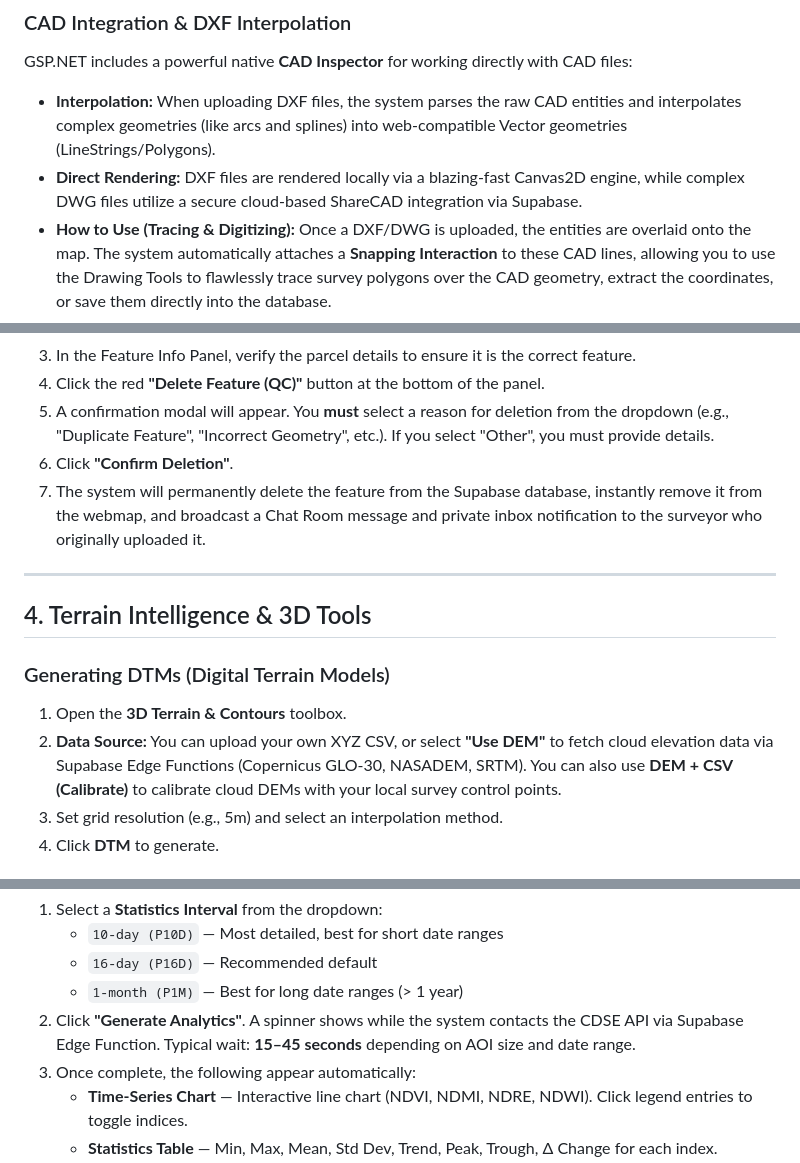
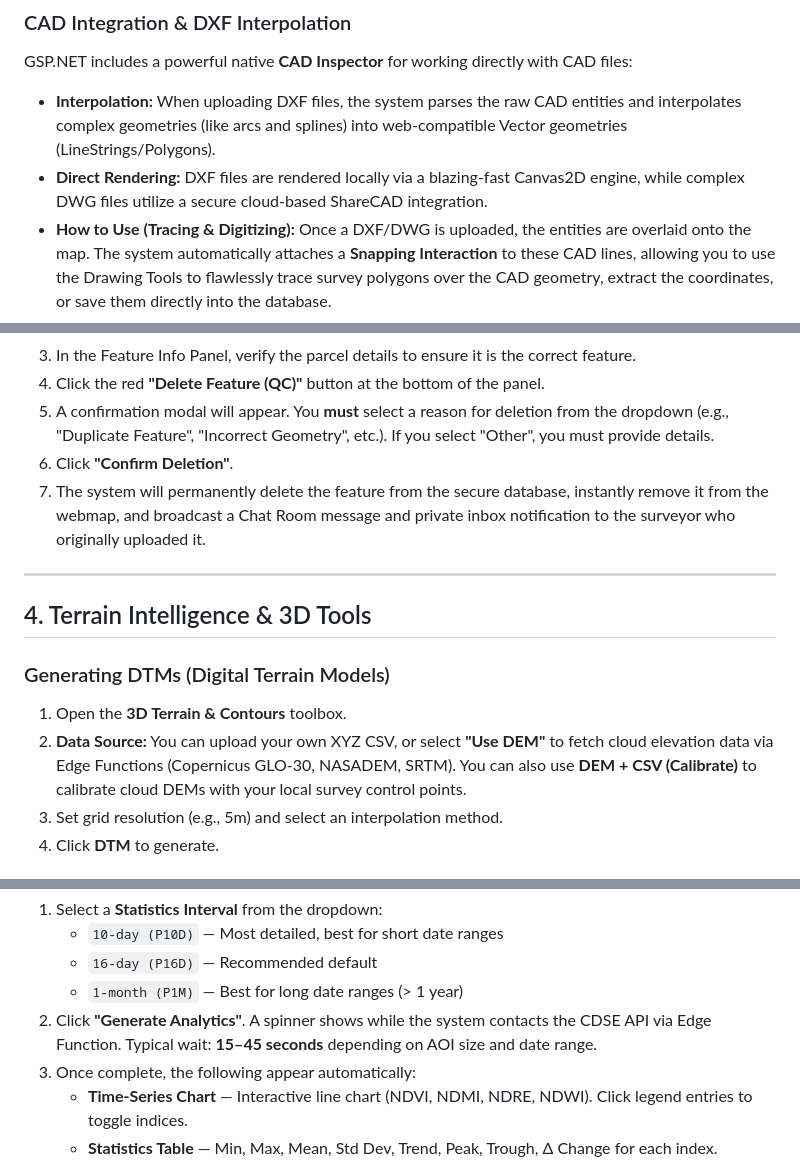
Before and after one commit to KIGGUNDU-MUHAMAMA/gspnet-web, a Markdown page: chatbot_assistant_context.md, 3 parts joined by grey strips. Drawn GitHub-style.

```diff
--- a/chatbot_assistant_context.md
+++ b/chatbot_assistant_context.md
@@ -47,7 +58,7 @@ The GSP.NET Assist button acts as a floating command center. It provides:
 ### CAD Integration & DXF Interpolation
 GSP.NET includes a powerful native **CAD Inspector** for working directly with CAD files:
 - **Interpolation:** When uploading DXF files, the system parses the raw CAD entities and interpolates complex geometries (like arcs and splines) into web-compatible Vector geometries (LineStrings/Polygons).
-- **Direct Rendering:** DXF files are rendered locally via a blazing-fast Canvas2D engine, while complex DWG files utilize a secure cloud-based ShareCAD integration via Supabase.
+- **Direct Rendering:** DXF files are rendered locally via a blazing-fast Canvas2D engine, while complex DWG files utilize a secure cloud-based ShareCAD integration.
 - **How to Use (Tracing & Digitizing):** Once a DXF/DWG is uploaded, the entities are overlaid onto the map. The system automatically attaches a **Snapping Interaction** to these CAD lines, allowing you to use the Drawing Tools to flawlessly trace survey polygons over the CAD geometry, extract the coordinates, or save them directly into the database.
 
 ### GSP Rover (Field Survey Mode)
@@ -106,7 +117,7 @@ The QC Delete function allows authorized users (like RSU Supervisors or Admins)
 4. Click the red **"Delete Feature (QC)"** button at the bottom of the panel.
 5. A confirmation modal will appear. You **must** select a reason for deletion from the dropdown (e.g., "Duplicate Feature", "Incorrect Geometry", etc.). If you select "Other", you must provide details.
 6. Click **"Confirm Deletion"**.
-7. The system will permanently delete the feature from the Supabase database, instantly remove it from the webmap, and broadcast a Chat Room message and private inbox notification to the surveyor who originally uploaded it.
+7. The system will permanently delete the feature from the secure database, instantly remove it from the webmap, and broadcast a Chat Room message and private inbox notification to the surveyor who originally uploaded it.
 
 ---
 
@@ -114,7 +125,7 @@ The QC Delete function allows authorized users (like RSU Supervisors or Admins)
 
 ### Generating DTMs (Digital Terrain Models)
 1. Open the **3D Terrain & Contours** toolbox.
-2. **Data Source:** You can upload your own XYZ CSV, or select **"Use DEM"** to fetch cloud elevation data via Supabase Edge Functions (Copernicus GLO-30, NASADEM, SRTM). You can also use **DEM + CSV (Calibrate)** to calibrate cloud DEMs with your local survey control points.
+2. **Data Source:** You can upload your own XYZ CSV, or select **"Use DEM"** to fetch cloud elevation data via Edge Functions (Copernicus GLO-30, NASADEM, SRTM). You can also use **DEM + CSV (Calibrate)** to calibrate cloud DEMs with your local survey control points.
 3. Set grid resolution (e.g., 5m) and select an interpolation method.
 4. Click **DTM** to generate.
 
@@ -212,7 +223,7 @@ GSP.NET integrates directly with the **Copernicus Data Space Ecosystem (CDSE)**
    - `10-day (P10D)` — Most detailed, best for short date ranges
    - `16-day (P16D)` — Recommended default
    - `1-month (P1M)` — Best for long date ranges (> 1 year)
-2. Click **"Generate Analytics"**. A spinner shows while the system contacts the CDSE API via Supabase Edge Function. Typical wait: **15–45 seconds** depending on AOI size and date range.
+2. Click **"Generate Analytics"**. A spinner shows while the system contacts the CDSE API via Edge Function. Typical wait: **15–45 seconds** depending on AOI size and date range.
 3. Once complete, the following appear automatically:
    - **Time-Series Chart** — Interactive line chart (NDVI, NDMI, NDRE, NDWI). Click legend entries to toggle indices.
    - **Statistics Table** — Min, Max, Mean, Std Dev, Trend, Peak, Trough, Δ Change for each index.
```
Also changed, not shown: other parts of chatbot_assistant_context.md (+18 -7 lines).
